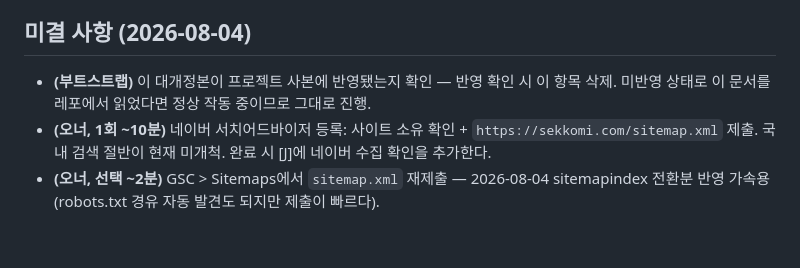
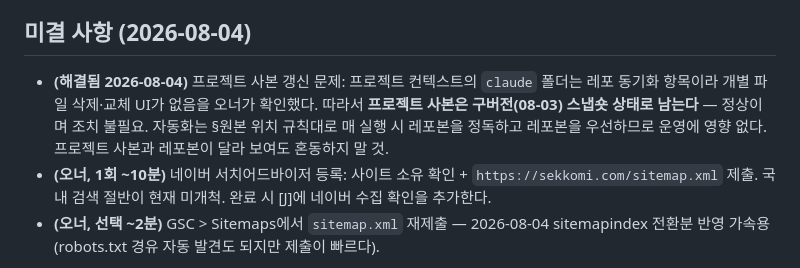
Before and after one commit to MyungwooLEE/sekkomi, a Markdown page: claude/세꼼이-운영-규칙.md, the part around the change. Drawn GitHub-style; blank space fills up the shorter version.

Commit message:
docs: 부트스트랩 미결 항목 정리 — 프로젝트 사본 구버전 유지, 레포본 우선 운영 명시

```diff
--- a/claude/세꼼이-운영-규칙.md
+++ b/claude/세꼼이-운영-규칙.md
@@ -99,7 +99,7 @@
 
 ## 미결 사항 (2026-08-04)
 
-- **(부트스트랩)** 이 대개정본이 프로젝트 사본에 반영됐는지 확인 — 반영 확인 시 이 항목 삭제. 미반영 상태로 이 문서를 레포에서 읽었다면 정상 작동 중이므로 그대로 진행.
+- **(해결됨 2026-08-04)** 프로젝트 사본 갱신 문제: 프로젝트 컨텍스트의 `claude` 폴더는 레포 동기화 항목이라 개별 파일 삭제·교체 UI가 없음을 오너가 확인했다. 따라서 **프로젝트 사본은 구버전(08-03) 스냅숏 상태로 남는다** — 정상이며 조치 불필요. 자동화는 §원본 위치 규칙대로 매 실행 시 레포본을 정독하고 레포본을 우선하므로 운영에 영향 없다. 프로젝트 사본과 레포본이 달라 보여도 혼동하지 말 것.
 - **(오너, 1회 ~10분)** 네이버 서치어드바이저 등록: 사이트 소유 확인 + `https://sekkomi.com/sitemap.xml` 제출. 국내 검색 절반이 현재 미개척. 완료 시 [J]에 네이버 수집 확인을 추가한다.
 - **(오너, 선택 ~2분)** GSC > Sitemaps에서 `sitemap.xml` 재제출 — 2026-08-04 sitemapindex 전환분 반영 가속용(robots.txt 경유 자동 발견도 되지만 제출이 빠르다).
 
```
